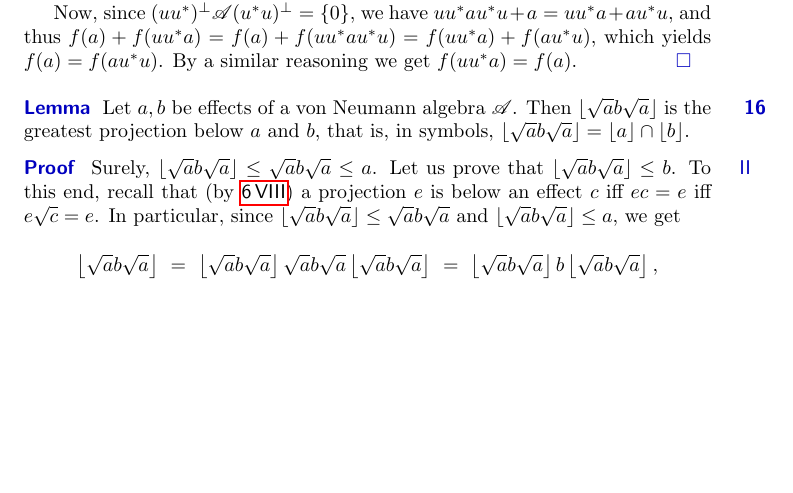
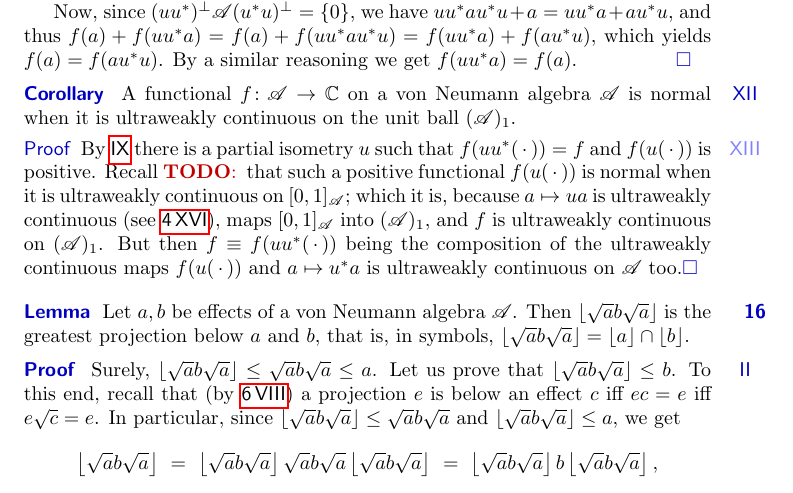
Before and after one commit to westerbaan/theses, a LaTeX document (vn.tex): part of page 19 of 22, cut so that both start at the same text, the shorter picture padded with empty space. Compiled offline with pdfLaTeX.

Commit message:
closes #49

```diff
--- a/vn.tex
+++ b/vn.tex
@@ -2085,6 +2086,30 @@ By a similar reasoning we get $f(uu^*a)=f(a)$.\qed
 \end{point}
 \end{point}
 \end{point}
+\begin{point}{Corollary}%
+A functional $f\colon \scrA\to\C$
+on a von Neumann algebra~$\scrA$
+is normal
+when it is ultraweakly continuous
+on the unit ball~$(\scrA)_1$.
+\begin{point}{Proof}%
+By~\sref{polar-decomposition-of-functional}
+there is a partial isometry~$u$
+such that $f(uu^*(\,\cdot\,))=f$
+and~$f(u(\,\cdot\,))$ is positive.
+Recall \TODO{} that such a positive functional~$f(u(\,\cdot\,))$
+is normal when it is ultraweakly continuous
+on~$[0,1]_{\scrA}$;
+which it is,
+because $a\mapsto ua$ is ultraweakly continuous (see \sref{mult-uws-cont}),
+maps~$[0,1]_{\scrA}$ into~$(\scrA)_1$,
+and $f$ is ultraweakly continuous on~$(\scrA)_1$.
+But then~$f\equiv f(uu^*(\,\cdot\,))$
+being the composition of the ultraweakly continuous maps
+$f(u(\,\cdot\,))$ and $a\mapsto u^*a$
+is ultraweakly continuous on~$\scrA$ too.\qed
+\end{point}
+\end{point}
 \end{parsec}
 
 %
```
Also changed, not shown: vn.tex (3 more changed lines).
